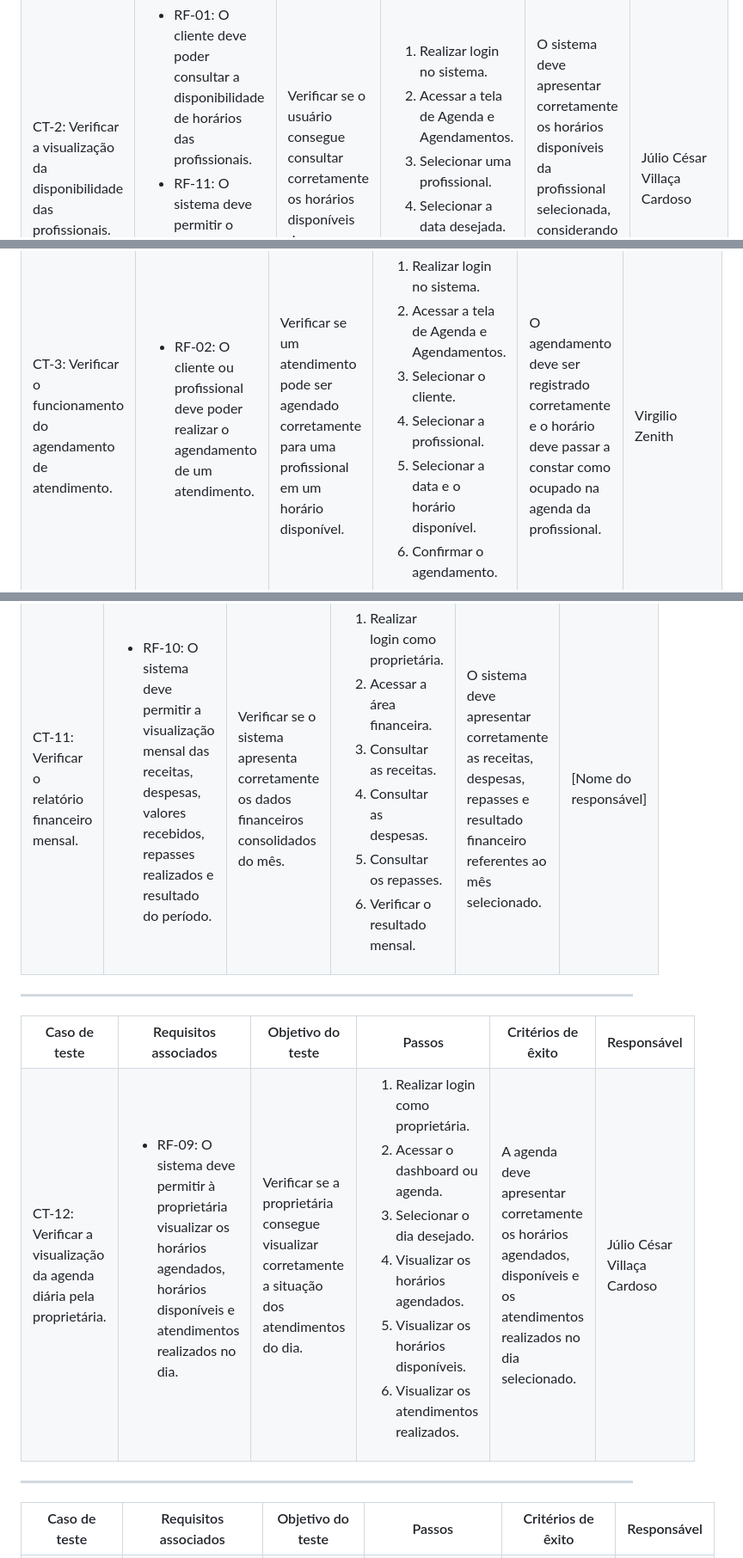
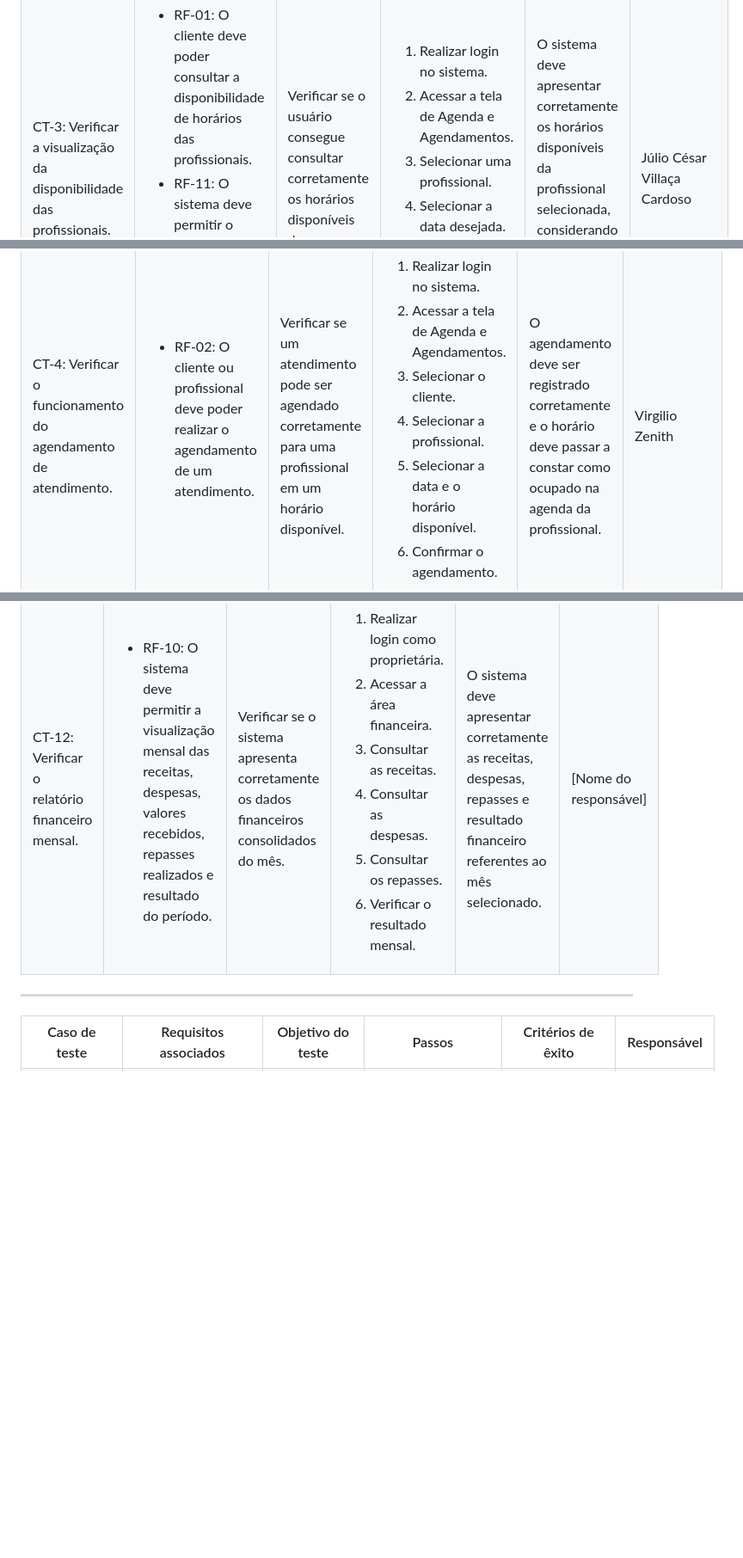
Before and after one commit to ICEI-PUC-Minas-PMV-ADS/pmv-ads-2026-2-e5-proj-empext-t6-SRBeauty, a Markdown page: documentos/07-Plano de Testes de Software.md, 3 parts joined by grey strips. Shown at 86% size. Drawn GitHub-style; blank space fills up the shorter version.

```diff
--- a/documentos/07-Plano de Testes de Software.md
+++ b/documentos/07-Plano de Testes de Software.md
@@ -95,7 +95,7 @@ Os testes funcionais a serem realizados na aplicação SR Beauty são descritos
  </tr>
 
  <tr>
-   <td>CT-2: Verificar a visualização da disponibilidade das profissionais.</td>
+   <td>CT-3: Verificar a visualização da disponibilidade das profissionais.</td>
    <td>
     <ul>
      <li>RF-01: O cliente deve poder consultar a disponibilidade de horários das profissionais.</li>
@@ -130,7 +130,7 @@ Os testes funcionais a serem realizados na aplicação SR Beauty são descritos
  </tr>
 
  <tr>
-   <td>CT-3: Verificar o funcionamento do agendamento de atendimento.</td>
+   <td>CT-4: Verificar o funcionamento do agendamento de atendimento.</td>
    <td>
     <ul>
      <li>RF-02: O cliente ou profissional deve poder realizar o agendamento de um atendimento.</li>
@@ -408,7 +408,7 @@ Os testes funcionais a serem realizados na aplicação SR Beauty são descritos
  </tr>
 
  <tr>
-   <td>CT-11: Verificar o relatório financeiro mensal.</td>
+   <td>CT-12: Verificar o relatório financeiro mensal.</td>
    <td>
     <ul>
      <li>RF-10: O sistema deve permitir a visualização mensal das receitas, despesas, valores recebidos, repasses realizados e resultado do período.</li>
@@ -427,41 +427,6 @@ Os testes funcionais a serem realizados na aplicação SR Beauty são descritos
    </td>
    <td>O sistema deve apresentar corretamente as receitas, despesas, repasses e resultado financeiro referentes ao mês selecionado.</td>
    <td>[Nome do responsável]</td>
- </tr>
-</table>
-
----
-
-<table>
- <tr>
-   <th>Caso de teste</th>
-   <th>Requisitos associados</th>
-   <th>Objetivo do teste</th>
-   <th>Passos</th>
-   <th>Critérios de êxito</th>
-   <th>Responsável</th>
- </tr>
-
- <tr>
-   <td>CT-12: Verificar a visualização da agenda diária pela proprietária.</td>
-   <td>
-    <ul>
-     <li>RF-09: O sistema deve permitir à proprietária visualizar os horários agendados, horários disponíveis e atendimentos realizados no dia.</li>
-    </ul>
-   </td>
-   <td>Verificar se a proprietária consegue visualizar corretamente a situação dos atendimentos do dia.</td>
-   <td>
-    <ol>
-     <li>Realizar login como proprietária.</li>
-     <li>Acessar o dashboard ou agenda.</li>
-     <li>Selecionar o dia desejado.</li>
-     <li>Visualizar os horários agendados.</li>
-     <li>Visualizar os horários disponíveis.</li>
-     <li>Visualizar os atendimentos realizados.</li>
-    </ol>
-   </td>
-   <td>A agenda deve apresentar corretamente os horários agendados, disponíveis e os atendimentos realizados no dia selecionado.</td>
-   <td>Júlio César Villaça Cardoso</td>
  </tr>
 </table>
 
```
Also changed, not shown: other parts of documentos/07-Plano de Testes de Software.md (+16 -16 lines).
